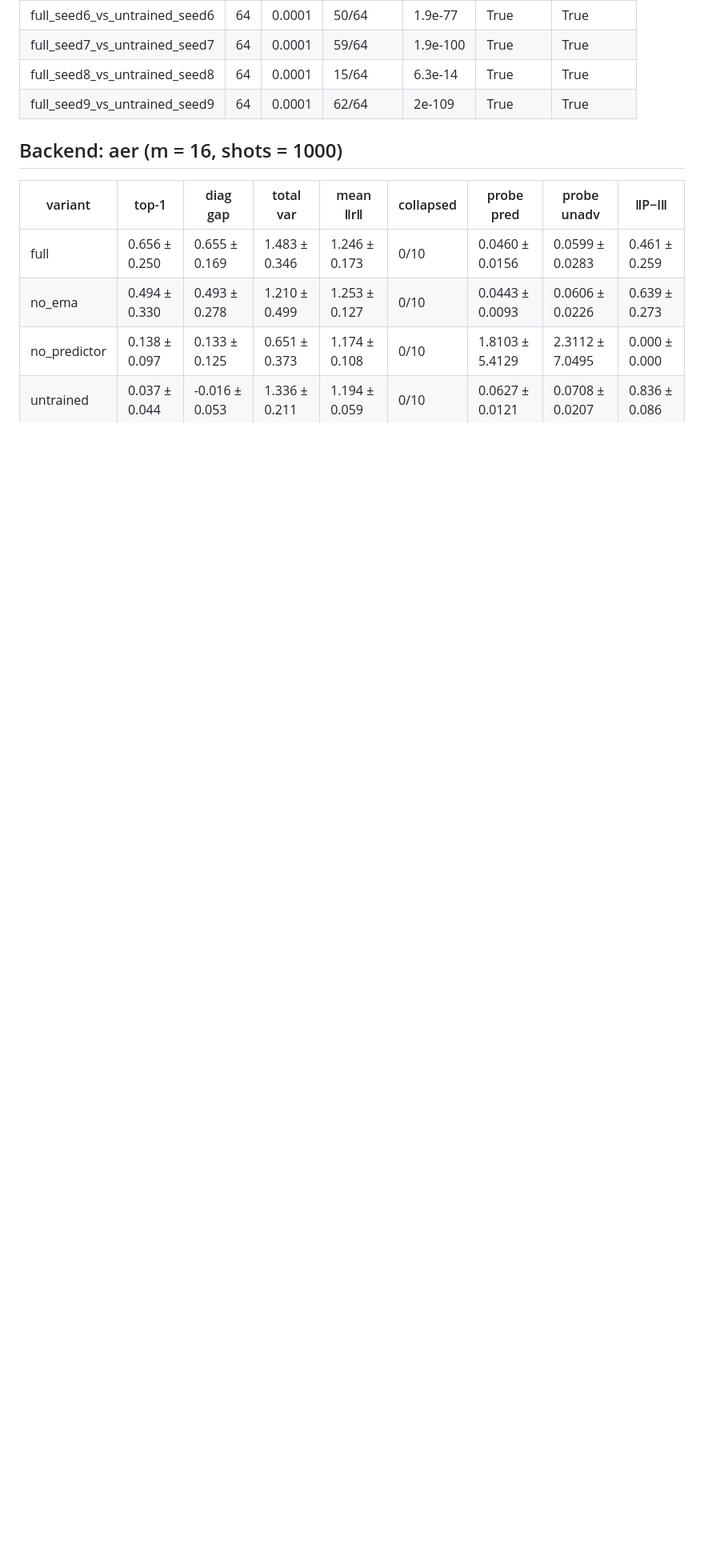
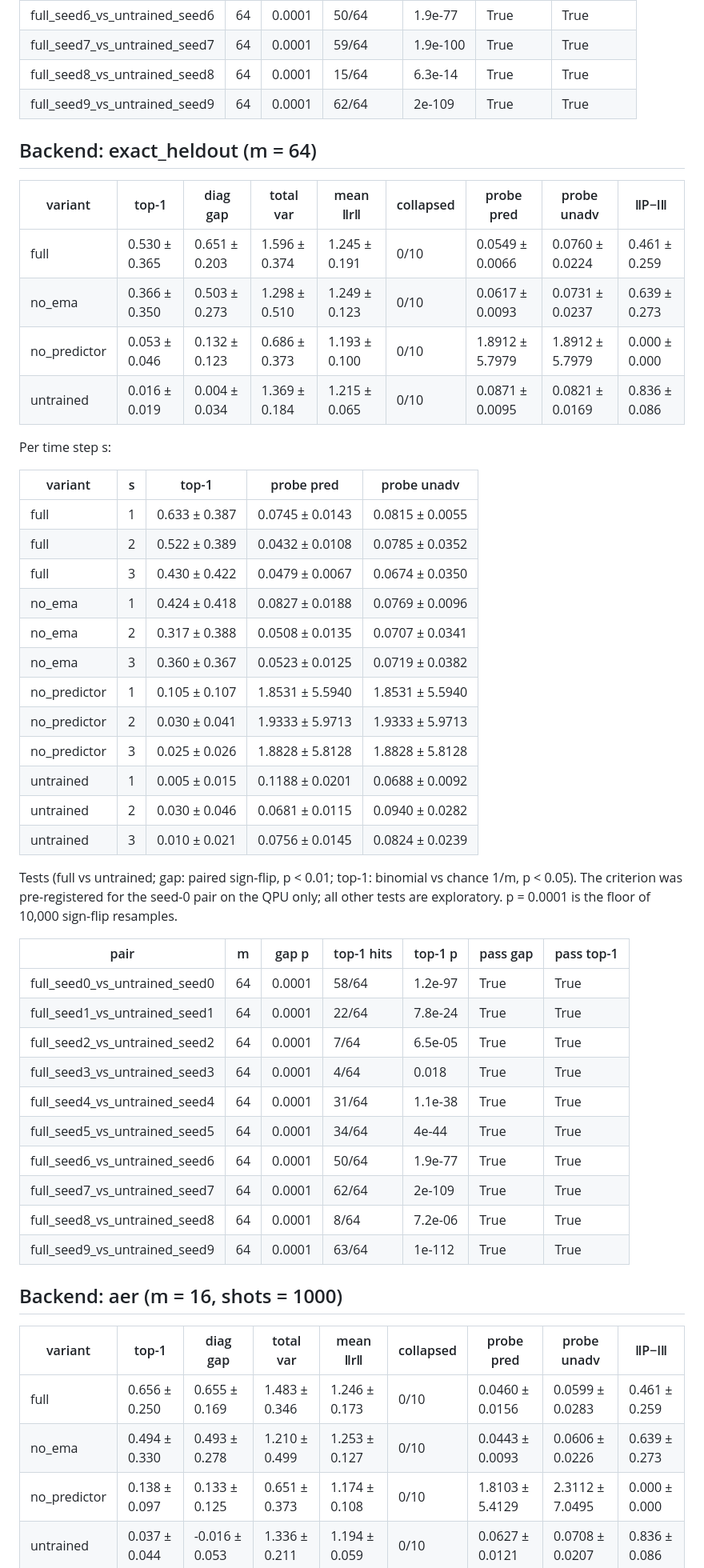
Before and after one commit to roquess/circuitjepa, a Markdown page: results/SUMMARY.md, the part around one of its changes. Shown at 80% size. Rendered like a GitHub page; blank space fills up the shorter version.

```diff
--- a/results/SUMMARY.md
+++ b/results/SUMMARY.md
@@ -46,6 +46,47 @@ Tests (full vs untrained; gap: paired sign-flip, p < 0.01; top-1: binomial vs ch
 | full_seed8_vs_untrained_seed8 | 64 | 0.0001 | 15/64 | 6.3e-14 | True | True |
 | full_seed9_vs_untrained_seed9 | 64 | 0.0001 | 62/64 | 2e-109 | True | True |
 
+## Backend: exact_heldout (m = 64)
+
+| variant | top-1 | diag gap | total var | mean ‖r‖ | collapsed | probe pred | probe unadv | ‖P−I‖ |
+|---|---|---|---|---|---|---|---|---|
+| full | 0.530 ± 0.365 | 0.651 ± 0.203 | 1.596 ± 0.374 | 1.245 ± 0.191 | 0/10 | 0.0549 ± 0.0066 | 0.0760 ± 0.0224 | 0.461 ± 0.259 |
+| no_ema | 0.366 ± 0.350 | 0.503 ± 0.273 | 1.298 ± 0.510 | 1.249 ± 0.123 | 0/10 | 0.0617 ± 0.0093 | 0.0731 ± 0.0237 | 0.639 ± 0.273 |
+| no_predictor | 0.053 ± 0.046 | 0.132 ± 0.123 | 0.686 ± 0.373 | 1.193 ± 0.100 | 0/10 | 1.8912 ± 5.7979 | 1.8912 ± 5.7979 | 0.000 ± 0.000 |
+| untrained | 0.016 ± 0.019 | 0.004 ± 0.034 | 1.369 ± 0.184 | 1.215 ± 0.065 | 0/10 | 0.0871 ± 0.0095 | 0.0821 ± 0.0169 | 0.836 ± 0.086 |
+
+Per time step s:
+
+| variant | s | top-1 | probe pred | probe unadv |
+|---|---|---|---|---|
+| full | 1 | 0.633 ± 0.387 | 0.0745 ± 0.0143 | 0.0815 ± 0.0055 |
+| full | 2 | 0.522 ± 0.389 | 0.0432 ± 0.0108 | 0.0785 ± 0.0352 |
+| full | 3 | 0.430 ± 0.422 | 0.0479 ± 0.0067 | 0.0674 ± 0.0350 |
+| no_ema | 1 | 0.424 ± 0.418 | 0.0827 ± 0.0188 | 0.0769 ± 0.0096 |
+| no_ema | 2 | 0.317 ± 0.388 | 0.0508 ± 0.0135 | 0.0707 ± 0.0341 |
+| no_ema | 3 | 0.360 ± 0.367 | 0.0523 ± 0.0125 | 0.0719 ± 0.0382 |
+| no_predictor | 1 | 0.105 ± 0.107 | 1.8531 ± 5.5940 | 1.8531 ± 5.5940 |
+| no_predictor | 2 | 0.030 ± 0.041 | 1.9333 ± 5.9713 | 1.9333 ± 5.9713 |
+| no_predictor | 3 | 0.025 ± 0.026 | 1.8828 ± 5.8128 | 1.8828 ± 5.8128 |
+| untrained | 1 | 0.005 ± 0.015 | 0.1188 ± 0.0201 | 0.0688 ± 0.0092 |
+| untrained | 2 | 0.030 ± 0.046 | 0.0681 ± 0.0115 | 0.0940 ± 0.0282 |
+| untrained | 3 | 0.010 ± 0.021 | 0.0756 ± 0.0145 | 0.0824 ± 0.0239 |
+
+Tests (full vs untrained; gap: paired sign-flip, p < 0.01; top-1: binomial vs chance 1/m, p < 0.05). The criterion was pre-registered for the seed-0 pair on the QPU only; all other tests are exploratory. p = 0.0001 is the floor of 10,000 sign-flip resamples.
+
+| pair | m | gap p | top-1 hits | top-1 p | pass gap | pass top-1 |
+|---|---|---|---|---|---|---|
+| full_seed0_vs_untrained_seed0 | 64 | 0.0001 | 58/64 | 1.2e-97 | True | True |
+| full_seed1_vs_untrained_seed1 | 64 | 0.0001 | 22/64 | 7.8e-24 | True | True |
+| full_seed2_vs_untrained_seed2 | 64 | 0.0001 | 7/64 | 6.5e-05 | True | True |
+| full_seed3_vs_untrained_seed3 | 64 | 0.0001 | 4/64 | 0.018 | True | True |
+| full_seed4_vs_untrained_seed4 | 64 | 0.0001 | 31/64 | 1.1e-38 | True | True |
+| full_seed5_vs_untrained_seed5 | 64 | 0.0001 | 34/64 | 4e-44 | True | True |
+| full_seed6_vs_untrained_seed6 | 64 | 0.0001 | 50/64 | 1.9e-77 | True | True |
+| full_seed7_vs_untrained_seed7 | 64 | 0.0001 | 62/64 | 2e-109 | True | True |
+| full_seed8_vs_untrained_seed8 | 64 | 0.0001 | 8/64 | 7.2e-06 | True | True |
+| full_seed9_vs_untrained_seed9 | 64 | 0.0001 | 63/64 | 1e-112 | True | True |
+
 ## Backend: aer (m = 16, shots = 1000)
 
 | variant | top-1 | diag gap | total var | mean ‖r‖ | collapsed | probe pred | probe unadv | ‖P−I‖ |
```
Also changed, not shown: other parts of results/SUMMARY.md (+41 -0 lines), results/figures/dynamics_probe.png, results/figures/similarity_matrices.png, 4 other files.
